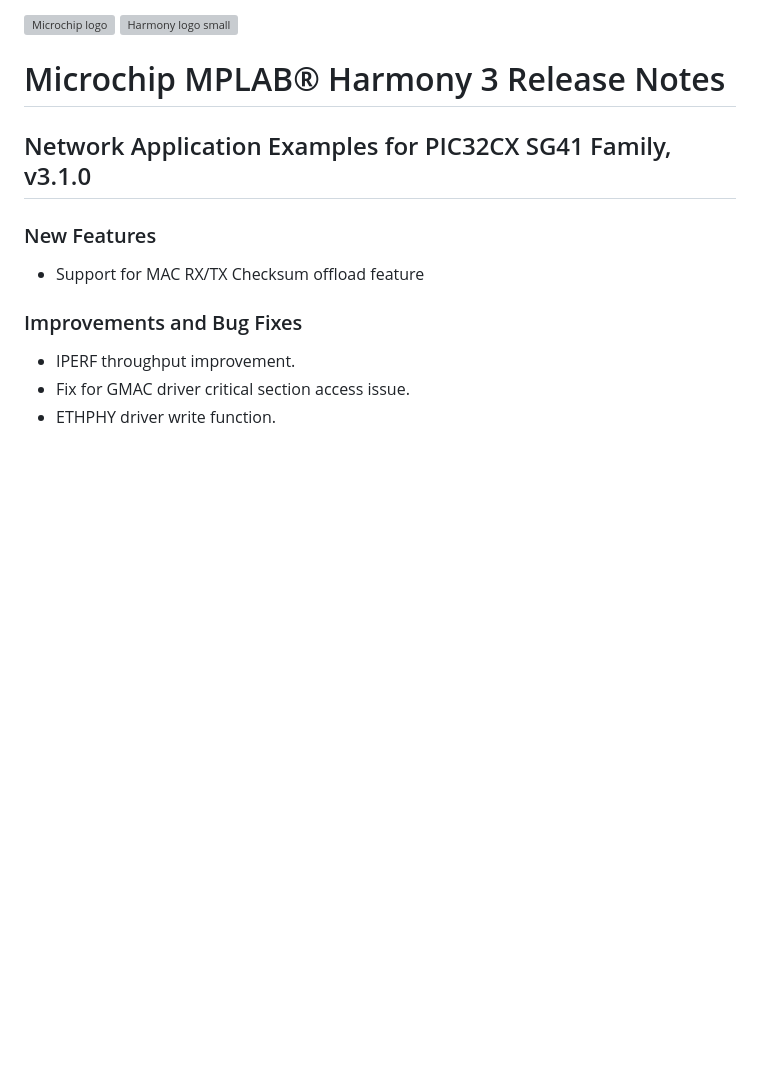
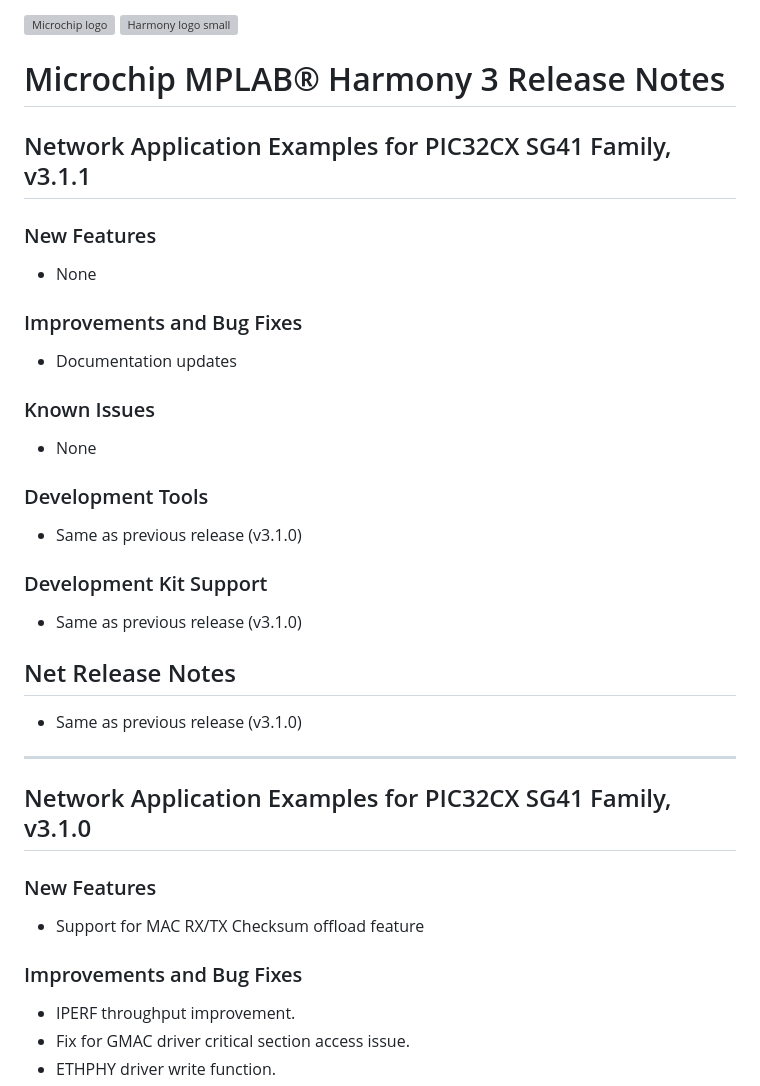
Before and after one commit to Microchip-MPLAB-Harmony/net_apps_pic32cx_sg41, a Markdown page: release_notes.md, the part around the change. Rendered like a GitHub page; blank space fills up the shorter version; grey boxes are pictures that could not be loaded.

Commit message:
[MH3-110511] - Updated the release notes

```diff
--- a/release_notes.md
+++ b/release_notes.md
@@ -2,6 +2,28 @@
 ![Harmony logo small](https://raw.githubusercontent.com/wiki/Microchip-MPLAB-Harmony/Microchip-MPLAB-Harmony.github.io/images/microchip_mplab_harmony_logo_small.png)
 
 # Microchip MPLAB® Harmony 3 Release Notes
+
+## Network Application Examples for PIC32CX SG41 Family, v3.1.1
+
+### New Features
+- None
+
+### Improvements and Bug Fixes
+- Documentation updates
+
+### Known Issues
+- None
+
+### Development Tools
+- Same as previous release (v3.1.0)
+
+### Development Kit Support
+- Same as previous release (v3.1.0)
+
+## Net Release Notes
+- Same as previous release (v3.1.0)
+
+---
 
 ## Network Application Examples for PIC32CX SG41 Family, v3.1.0
 
```
